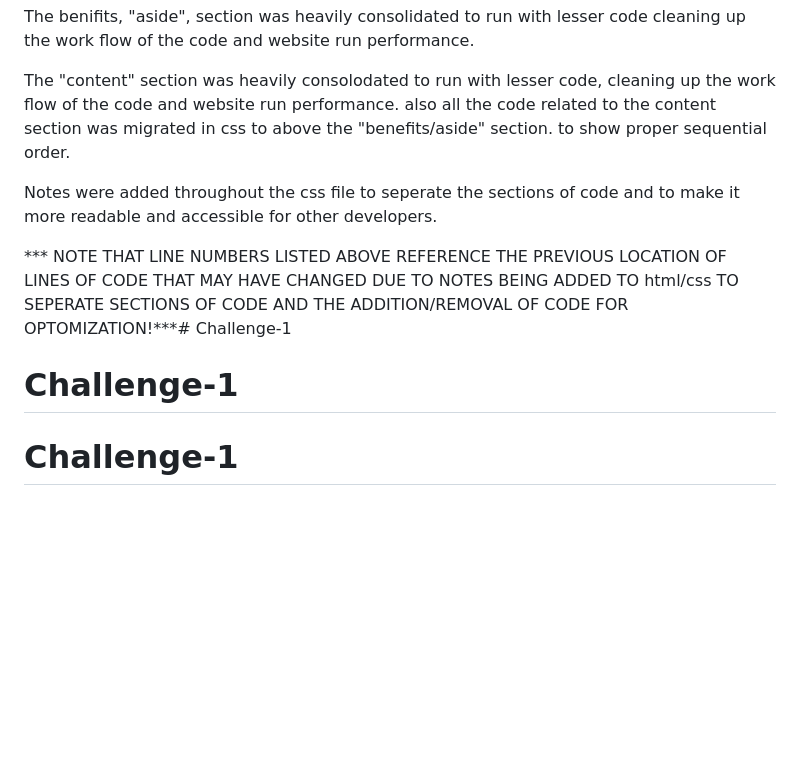
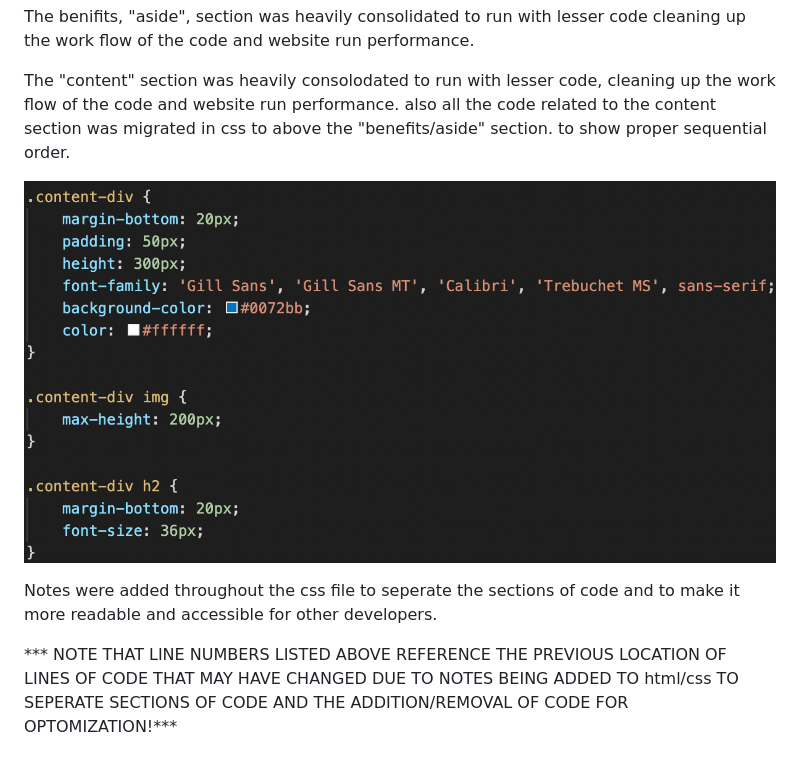
Before and after one commit to SyrusFarris/Challenge-1, a Markdown page: README.md, the part around the change. Drawn GitHub-style; pictures changed too: Develop/assets/images/content-section.jpg (added); blank space fills up the shorter version.

Commit message:
readme screenshot added

```diff
--- a/README.md
+++ b/README.md
@@ -55,8 +55,8 @@ The benifits, "aside", section was heavily consolidated to run with lesser code
 
 The "content" section was heavily consolodated to run with lesser code, cleaning up the work flow of the code and website run performance. also all the code related to the content section was migrated in css to above the "benefits/aside" section. to show proper sequential order.
 
+![content-section-correction](./Develop/assets/images/content-section.jpg?raw=true "content-section-correctionimg")
+
 Notes were added throughout the css file to seperate the sections of code and to make it more readable and accessible for other developers.
 
-*** NOTE THAT LINE NUMBERS LISTED ABOVE REFERENCE THE PREVIOUS LOCATION OF LINES OF CODE THAT MAY HAVE CHANGED DUE TO NOTES BEING ADDED TO html/css TO SEPERATE SECTIONS OF CODE AND THE ADDITION/REMOVAL OF CODE FOR OPTOMIZATION!***# Challenge-1
-# Challenge-1
-# Challenge-1
+*** NOTE THAT LINE NUMBERS LISTED ABOVE REFERENCE THE PREVIOUS LOCATION OF LINES OF CODE THAT MAY HAVE CHANGED DUE TO NOTES BEING ADDED TO html/css TO SEPERATE SECTIONS OF CODE AND THE ADDITION/REMOVAL OF CODE FOR OPTOMIZATION!***
```
